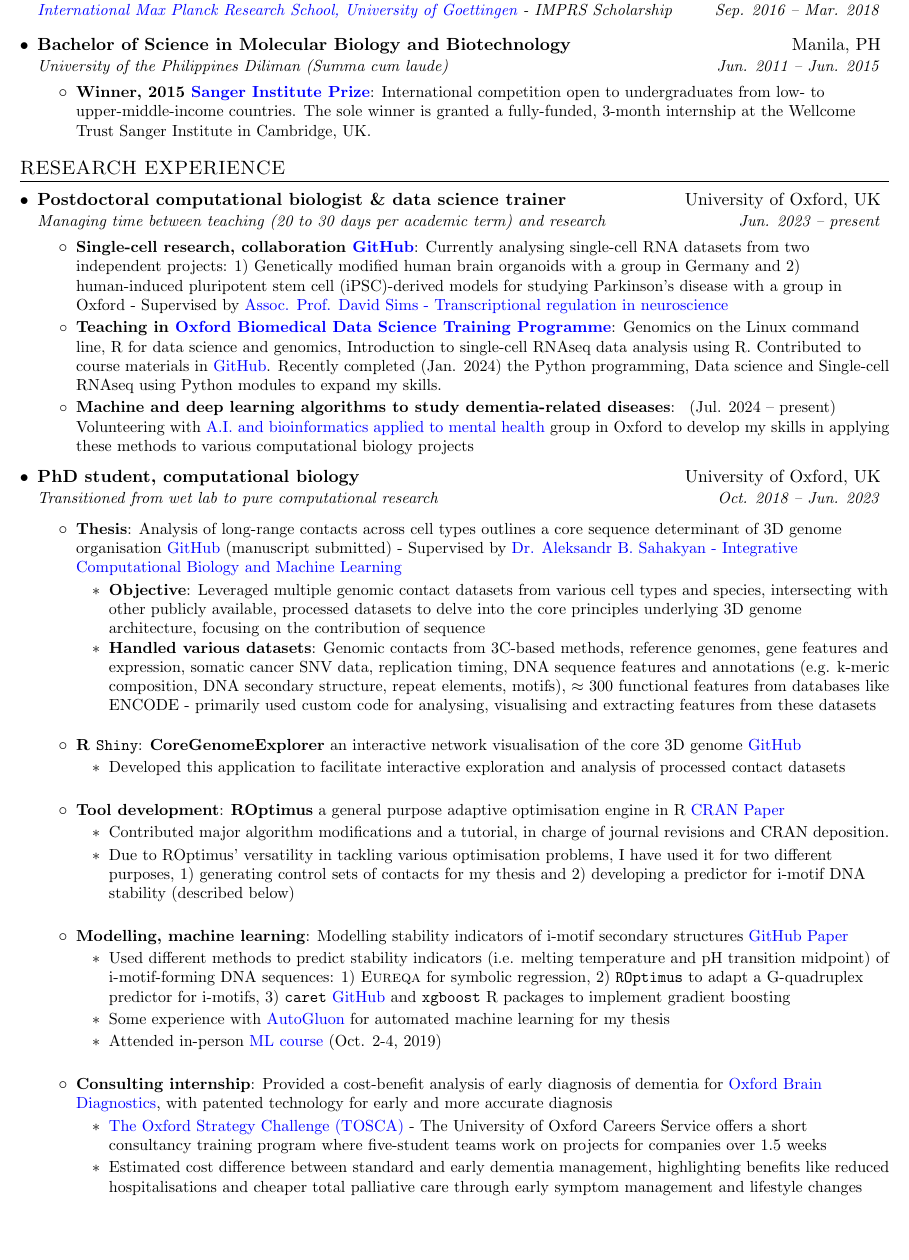
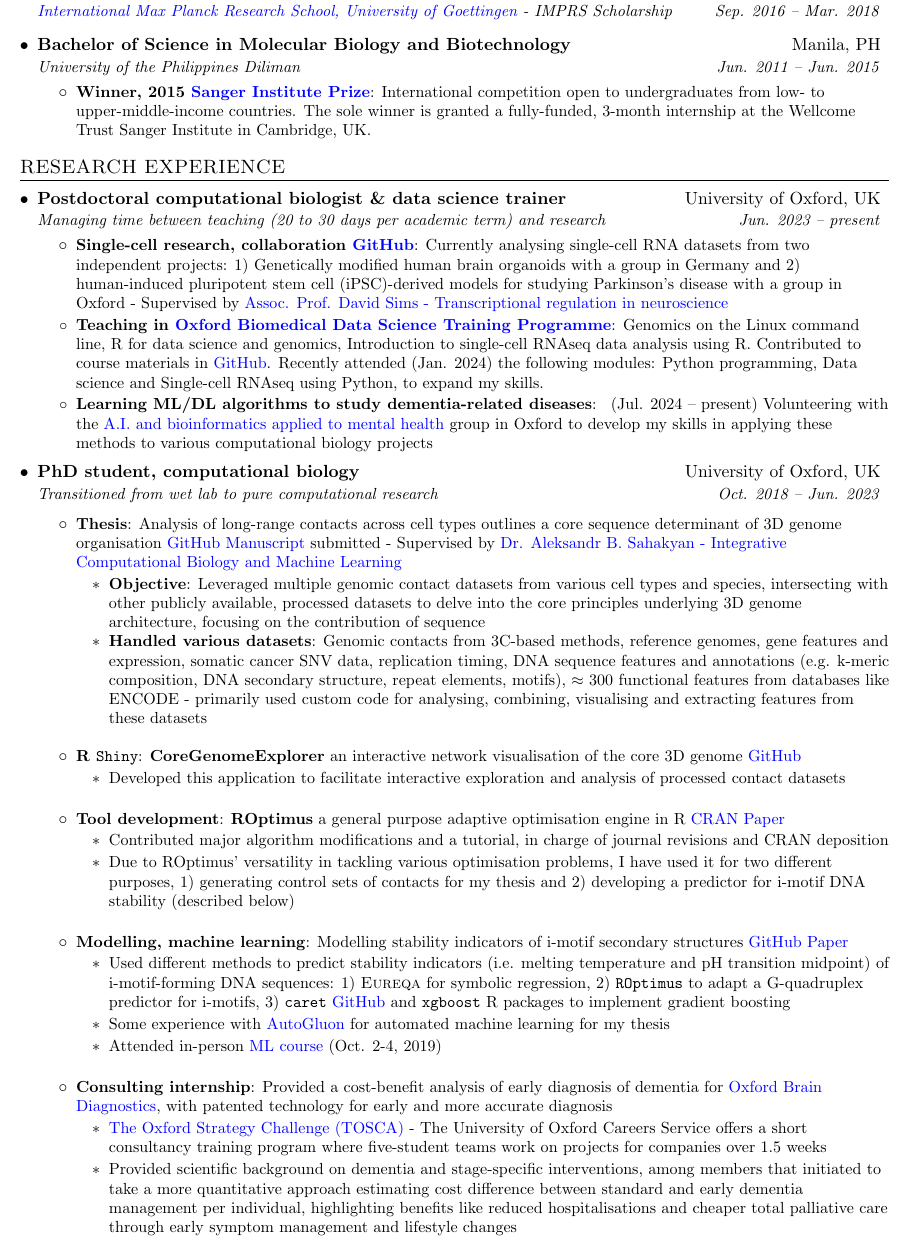
Before and after one commit to liezeltamon/cv-latest, a LaTeX document (main.tex): part of page 1 of 2, cut so that both start at the same text, the shorter picture padded with empty space. Compiled offline with pdfLaTeX.

Commit message:
Add link to dphil manuscript, add minor fixes

```diff
--- a/main.tex
+++ b/main.tex
@@ -106,7 +106,7 @@
       {\href{https://uni-goettingen.de/en/663690.html}{International Max Planck Research School, University of Goettingen} - IMPRS Scholarship}{Sep. 2016 -- Mar. 2018}
       \resumeSubheading
       {Bachelor of Science in Molecular Biology and Biotechnology}{Manila, PH}
-      {University of the Philippines Diliman (\textit{Summa cum laude})}{Jun. 2011 -- Jun. 2015}
+      {University of the Philippines Diliman}{Jun. 2011 -- Jun. 2015}
       \resumeItemListStart
           \resumeItem{Winner, 2015 \href{https://www.sanger.ac.uk/about/study/the-sanger-prize/}{Sanger Institute Prize}}
           {International competition open to undergraduates from low- to upper-middle-income countries. The sole winner is granted a fully-funded, 3-month internship at the Wellcome Trust Sanger Institute in Cambridge, UK.}
@@ -152,17 +152,17 @@
         {Postdoctoral computational biologist \& data science trainer}{University of Oxford, UK}{Managing time between teaching (20 to 30 days per academic term) and research}{Jun. 2023 -- present}
             \resumeItemListStart
                 \resumeItem{Single-cell research, collaboration \href{https://github.com/liezeltamon/utils/tree/main/R}{GitHub}}{Currently analysing single-cell RNA datasets from two independent projects: 1) Genetically modified human brain organoids with a group in Germany and 2) human-induced pluripotent stem cell (iPSC)-derived models for studying Parkinson's disease with a group in Oxford - Supervised by \href{https://www.rdm.ox.ac.uk/people/david-sims}{Assoc. Prof. David Sims - Transcriptional regulation in neuroscience}}
-                \resumeItem{Teaching in \href{https://www.imm.ox.ac.uk/research/units-and-centres/mrc-wimm-centre-for-computational-biology/training/oxford-biomedical-data-science-training-programme}{Oxford Biomedical Data Science Training Programme}}{Genomics on the Linux command line, R for data science and genomics, Introduction to single-cell RNAseq data analysis using R. Contributed to course materials in {\href{https://github.com/kevinrue/OBDS_slides}{GitHub}}. Recently completed (Jan. 2024) the Python programming, Data science and Single-cell RNAseq using Python modules to expand my skills.}
-                 \resumeItem{Machine and deep learning algorithms to study dementia-related diseases}{ (Jul. 2024 -- present) Volunteering with \href{https://www.psych.ox.ac.uk/team/alejo-nevado-holgado}{A.I. and bioinformatics applied to mental health} group in Oxford to develop my skills in applying these methods to various computational biology projects}
+                \resumeItem{Teaching in \href{https://www.imm.ox.ac.uk/research/units-and-centres/mrc-wimm-centre-for-computational-biology/training/oxford-biomedical-data-science-training-programme}{Oxford Biomedical Data Science Training Programme}}{Genomics on the Linux command line, R for data science and genomics, Introduction to single-cell RNAseq data analysis using R. Contributed to course materials in {\href{https://github.com/kevinrue/OBDS_slides}{GitHub}}. Recently attended (Jan. 2024) the following modules: Python programming, Data science and Single-cell RNAseq using Python, to expand my skills.}
+                 \resumeItem{Learning ML/DL algorithms to study dementia-related diseases}{ (Jul. 2024 -- present) Volunteering with the \href{https://www.psych.ox.ac.uk/team/alejo-nevado-holgado}{A.I. and bioinformatics applied to mental health} group in Oxford to develop my skills in applying these methods to various computational biology projects}
             \resumeItemListEnd
         \resumeSubheading
         {PhD student, computational biology}{University of Oxford, UK}{Transitioned from wet lab to pure computational research}{Oct. 2018 -- Jun. 2023}
 
             \resumeItemListStart
-                \resumeItem{Thesis}{Analysis of long-range contacts across cell types outlines a core sequence determinant of 3D genome organisation \href{https://github.com/SahakyanLab/GenomicContactDynamics}{GitHub} (manuscript submitted) - Supervised by \href{https://www.imm.ox.ac.uk/research/research-groups/sahakyan-group-integrative-computational-biology-and-machine-learning}{Dr. Aleksandr B. Sahakyan - Integrative Computational Biology and Machine Learning}}
+                \resumeItem{Thesis}{Analysis of long-range contacts across cell types outlines a core sequence determinant of 3D genome organisation \href{https://github.com/SahakyanLab/GenomicContactDynamics}{GitHub} \href{https://drive.google.com/file/d/1j3xg4ipr3ruG7vPtyXWO4wrDjJaRznfg/view?usp=share_link}{Manuscript} submitted - Supervised by \href{https://www.imm.ox.ac.uk/research/research-groups/sahakyan-group-integrative-computational-biology-and-machine-learning}{Dr. Aleksandr B. Sahakyan - Integrative Computational Biology and Machine Learning}}
                     \begin{itemize}
                         \resumeItem {Objective}{Leveraged multiple genomic contact datasets from various cell types and species, intersecting with other publicly available, processed datasets to delve into the core principles underlying 3D genome architecture, focusing on the contribution of sequence}
-                        \resumeItem {Handled various datasets}{Genomic contacts from 3C-based methods, reference genomes, gene features and expression, somatic cancer SNV data, replication timing, DNA sequence features and annotations (e.g. k-meric composition, DNA secondary structure, repeat elements, motifs), $\approx$ 300 functional features from databases like ENCODE - primarily used custom code for analysing, visualising and extracting features from these datasets}
+                        \resumeItem {Handled various datasets}{Genomic contacts from 3C-based methods, reference genomes, gene features and expression, somatic cancer SNV data, replication timing, DNA sequence features and annotations (e.g. k-meric composition, DNA secondary structure, repeat elements, motifs), $\approx$ 300 functional features from databases like ENCODE - primarily used custom code for analysing, combining, visualising and extracting features from these datasets}
                     \end{itemize}
             \resumeItemListEnd
 
@@ -195,7 +195,7 @@
                 \resumeItem{Consulting internship}{Provided a cost-benefit analysis of early diagnosis of dementia for \href{https://www.oxfordbraindiagnostics.com/}{Oxford Brain Diagnostics}, with patented technology for early and more accurate diagnosis}
                     \begin{itemize}
                         \item {\href{https://www.careers.ox.ac.uk/oxford-strategy-challenge}{The Oxford Strategy Challenge (TOSCA)} - The University of Oxford Careers Service offers a short consultancy training program where five-student teams work on projects for companies over 1.5 weeks}
-                        \item {Estimated cost difference between standard and early dementia management, highlighting benefits like reduced hospitalisations and cheaper total palliative care through early symptom management and lifestyle changes}
+                        \item {Provided scientific background on dementia and stage-specific interventions, among members that initiated to take a more quantitative approach estimating cost difference between standard and early dementia management per individual, highlighting benefits like reduced hospitalisations and cheaper total palliative care through early symptom management and lifestyle changes}
                     \end{itemize}
             \resumeItemListEnd
 
```
Also changed, not shown: main.tex (8 more changed lines).
